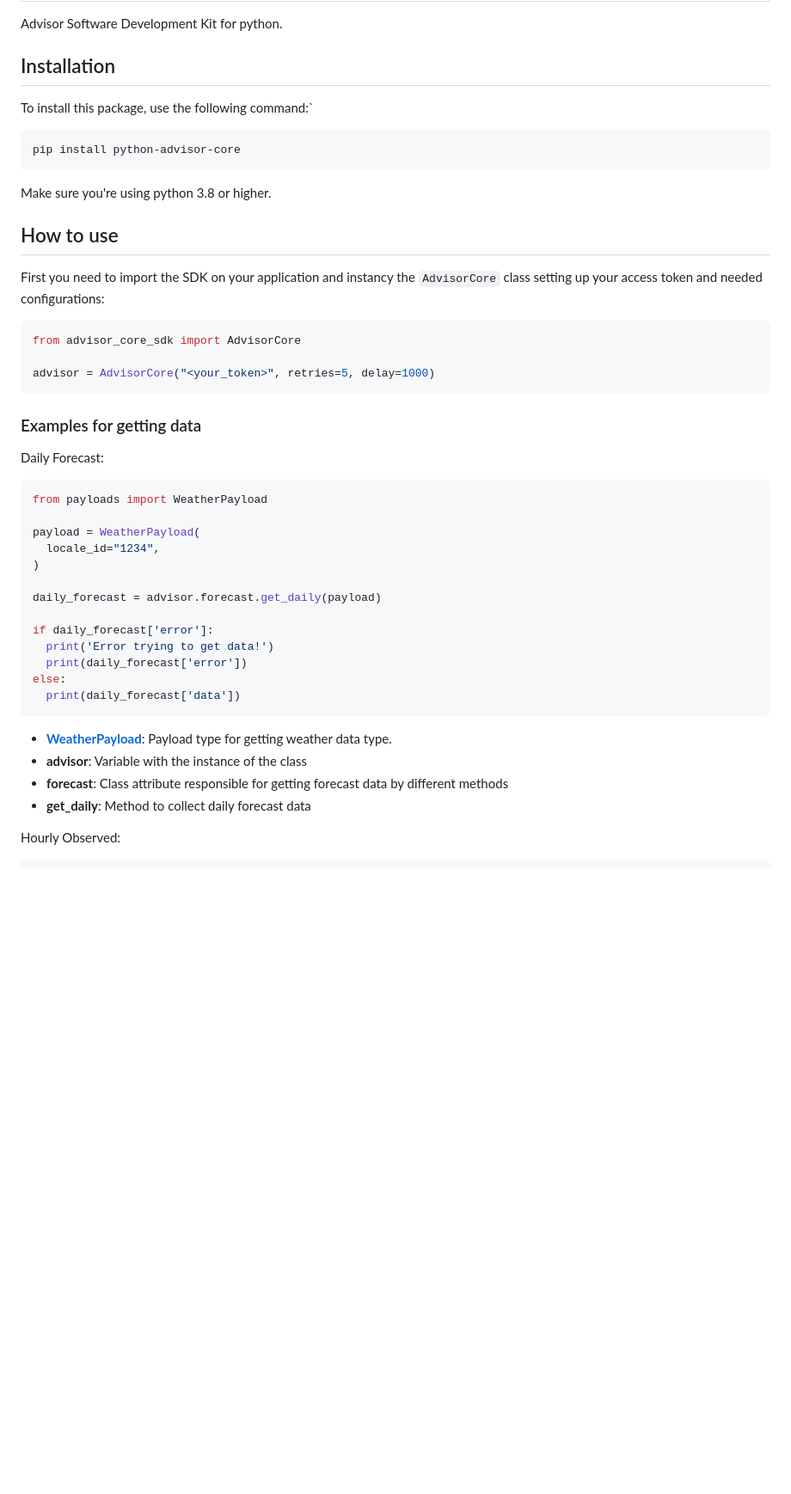
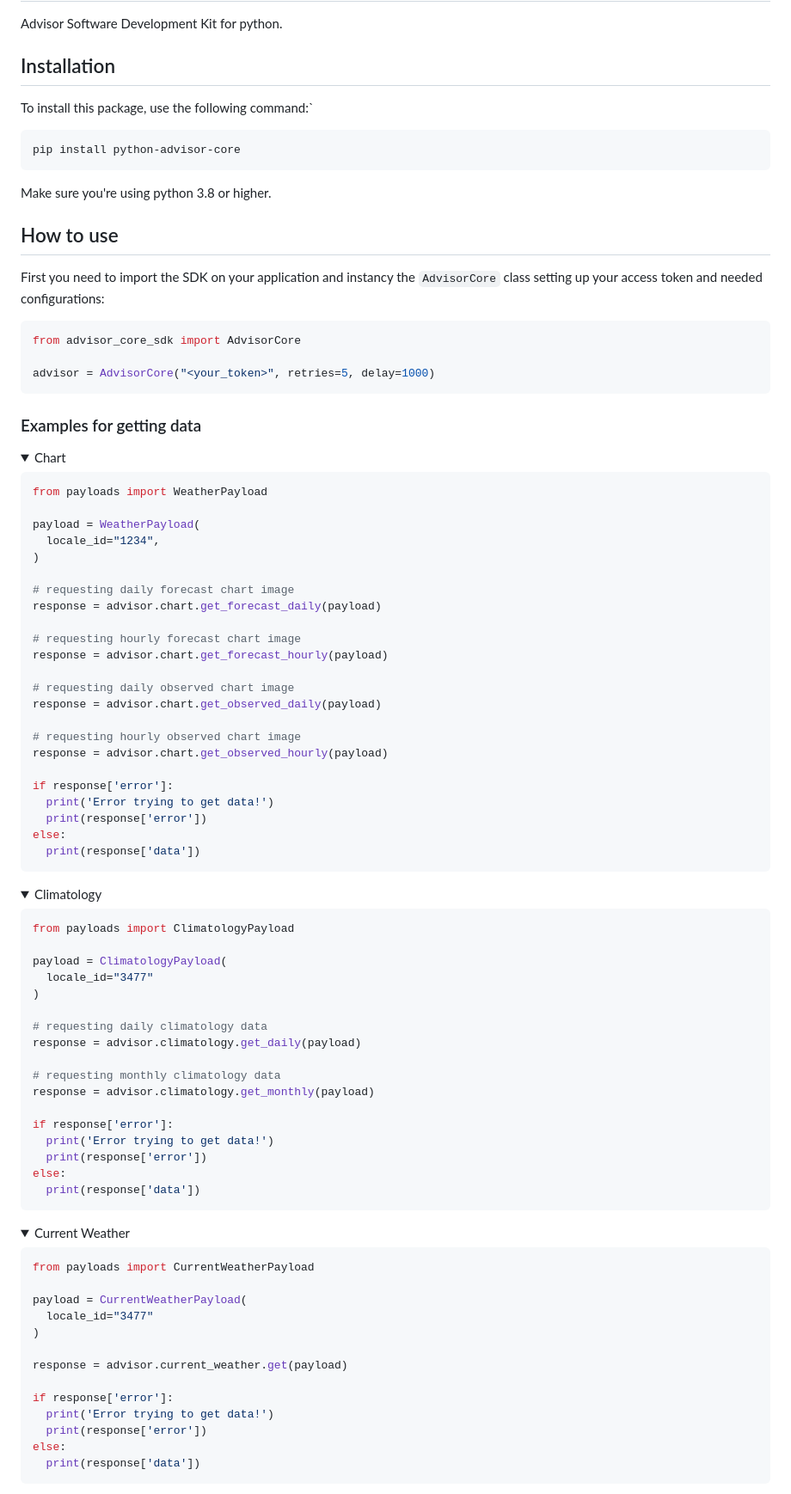
Before and after one commit to StormGeo/advisor-sdk, a Markdown page: python-advisor-core/doc/README.md, the part around one of its changes. Shown at 86% size. GitHub-like rendering; folded sections open; blank space fills up the shorter version.

````diff
--- a/python-advisor-core/doc/README.md
+++ b/python-advisor-core/doc/README.md
@@ -3,14 +3,17 @@
 Advisor Software Development Kit for python.
 
 ## Installation
+
 To install this package, use the following command:`
 
 ```bash
 pip install python-advisor-core
 ```
+
 Make sure you're using python 3.8 or higher.
 
 ## How to use
+
 First you need to import the SDK on your application and instancy the `AdvisorCore` class setting up your access token and needed configurations:
 
 ```python
@@ -20,7 +23,10 @@ advisor = AdvisorCore("<your_token>", retries=5, delay=1000)
 ```
 
 ### Examples for getting data
-Daily Forecast:
+
+<details>
+  <summary>Chart</summary>
+
 ```python
 from payloads import WeatherPayload
 
@@ -28,17 +34,68 @@ payload = WeatherPayload(
   locale_id="1234",
 )
 
-daily_forecast = advisor.forecast.get_daily(payload)
+# requesting daily forecast chart image
+response = advisor.chart.get_forecast_daily(payload)
 
-if daily_forecast['error']:
+# requesting hourly forecast chart image
+response = advisor.chart.get_forecast_hourly(payload)
+
+# requesting daily observed chart image
+response = advisor.chart.get_observed_daily(payload)
+
+# requesting hourly observed chart image
+response = advisor.chart.get_observed_hourly(payload)
+
+if response['error']:
   print('Error trying to get data!')
-  print(daily_forecast['error'])
+  print(response['error'])
 else:
-  print(daily_forecast['data'])
+  print(response['data'])
 ```
-- **[WeatherPayload](#weatherPayload)**: Payload type for getting weather data type.
-- **advisor**: Variable with the instance of the class
-- **forecast**: Class attribute responsible for getting forecast data by different methods
-- **get_daily**: Method to collect daily forecast data
 
-Hourly Observed:
+</details>
+
+<details>
+  <summary>Climatology</summary>
+
+```python
+from payloads import ClimatologyPayload
+
+payload = ClimatologyPayload(
+  locale_id="3477"
+)
+
+# requesting daily climatology data
+response = advisor.climatology.get_daily(payload)
+
+# requesting monthly climatology data
+response = advisor.climatology.get_monthly(payload)
+
+if response['error']:
+  print('Error trying to get data!')
+  print(response['error'])
+else:
+  print(response['data'])
+```
+
+</details>
+
+<details>
+  <summary>Current Weather</summary>
+
+```python
+from payloads import CurrentWeatherPayload
+
+payload = CurrentWeatherPayload(
+  locale_id="3477"
+)
+
+response = advisor.current_weather.get(payload)
+
+if response['error']:
+  print('Error trying to get data!')
+  print(response['error'])
+else:
+  print(response['data'])
+```
+
````
Also changed, not shown: other parts of python-advisor-core/doc/README.md (+203 -71 lines).
